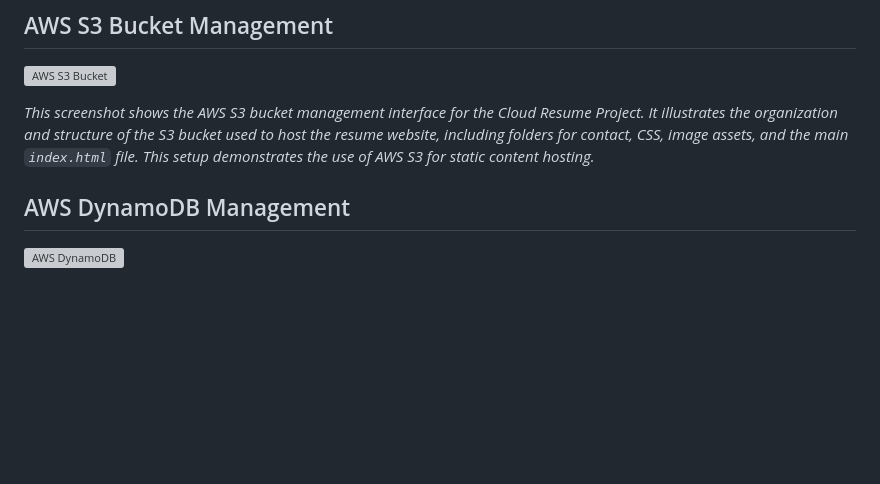
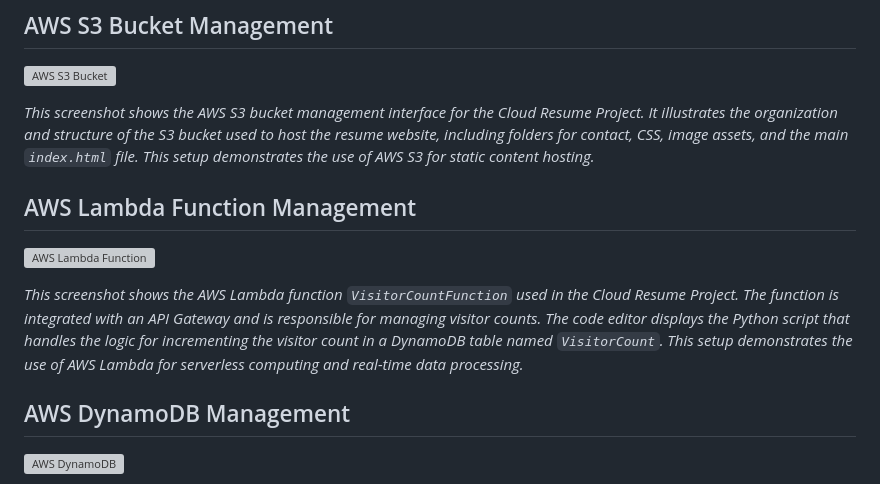
Before and after one commit to NikkaLuna/AWS-Cloud-Resume, a Markdown page: README.md, the part around the change. Rendered like a GitHub page; blank space fills up the shorter version; grey boxes are pictures that could not be loaded.

```diff
--- a/README.md
+++ b/README.md
@@ -21,6 +21,14 @@ Please view the final product here: [Cloud Resume Project](https://andreahayes-c
 ![AWS S3 Bucket](https://github.com/NikkaLuna/Cloud_Resume_Challenge/blob/main/S3.png)
 
 *This screenshot shows the AWS S3 bucket management interface for the Cloud Resume Project. It illustrates the organization and structure of the S3 bucket used to host the resume website, including folders for contact, CSS, image assets, and the main `index.html` file. This setup demonstrates the use of AWS S3 for static content hosting.*
+
+
+## AWS Lambda Function Management
+
+![AWS Lambda Function](https://github.com/NikkaLuna/Cloud_Resume_Challenge/blob/main/Lambda3.mp4)
+
+*This screenshot shows the AWS Lambda function `VisitorCountFunction` used in the Cloud Resume Project. The function is integrated with an API Gateway and is responsible for managing visitor counts. The code editor displays the Python script that handles the logic for incrementing the visitor count in a DynamoDB table named `VisitorCount`. This setup demonstrates the use of AWS Lambda for serverless computing and real-time data processing.*
+
 
 ## AWS DynamoDB Management
 
```
